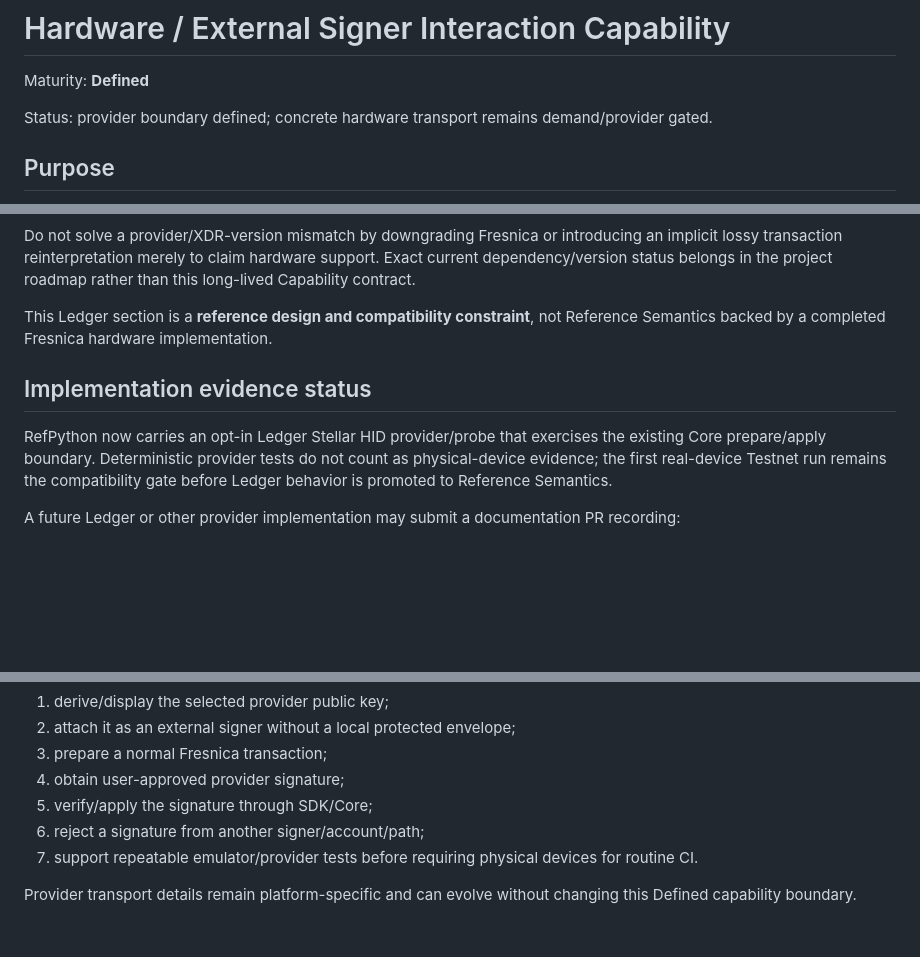
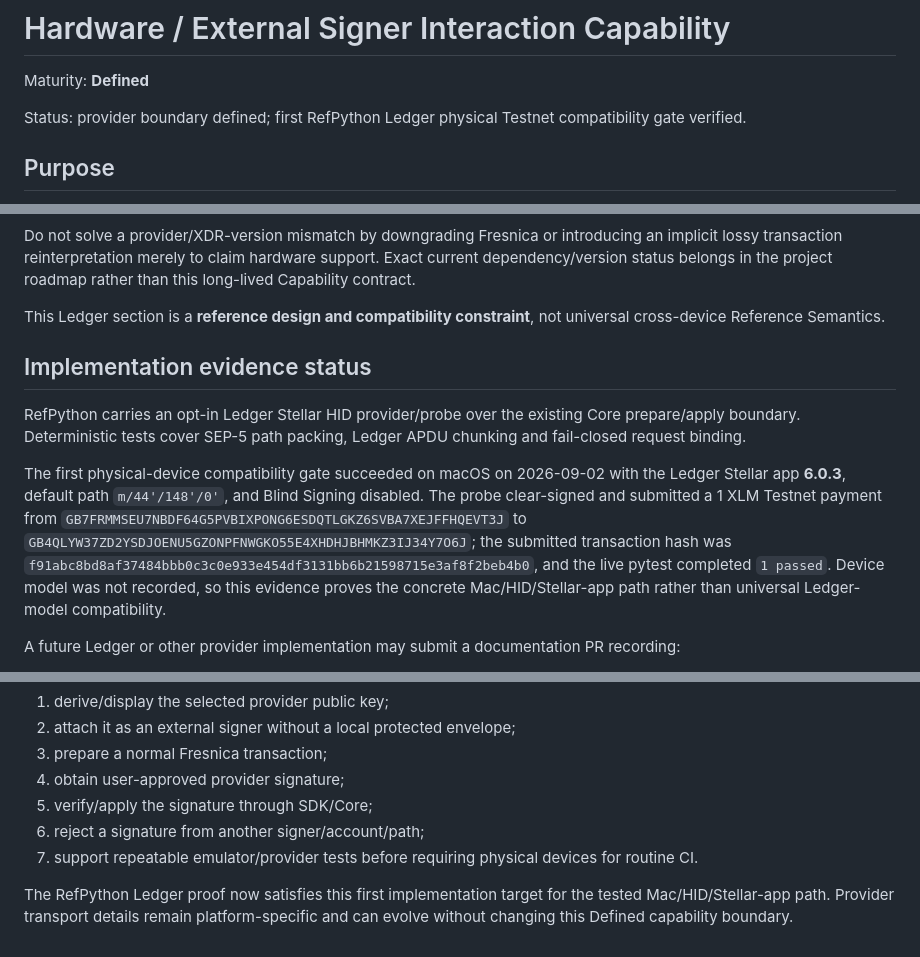
Before and after one commit to Fresnica/fresnica, a Markdown page: docs/capabilities/external-signer.md, 3 parts joined by grey strips. GitHub-like rendering; blank space fills up the shorter version.

Commit message:
docs: record physical Ledger Testnet proof

```diff
--- a/docs/capabilities/external-signer.md
+++ b/docs/capabilities/external-signer.md
@@ -2,7 +2,7 @@
 
 Maturity: **Defined**
 
-Status: provider boundary defined; concrete hardware transport remains demand/provider gated.
+Status: provider boundary defined; first RefPython Ledger physical Testnet compatibility gate verified.
 
 ## Purpose
 
@@ -57,11 +57,13 @@ A provider becomes implementation-ready only when it can consume/sign the exact
 
 Do not solve a provider/XDR-version mismatch by downgrading Fresnica or introducing an implicit lossy transaction reinterpretation merely to claim hardware support. Exact current dependency/version status belongs in the project roadmap rather than this long-lived Capability contract.
 
-This Ledger section is a **reference design and compatibility constraint**, not Reference Semantics backed by a completed Fresnica hardware implementation.
+This Ledger section is a **reference design and compatibility constraint**, not universal cross-device Reference Semantics.
 
 ## Implementation evidence status
 
-RefPython now carries an opt-in Ledger Stellar HID provider/probe that exercises the existing Core prepare/apply boundary. Deterministic provider tests do not count as physical-device evidence; the first real-device Testnet run remains the compatibility gate before Ledger behavior is promoted to Reference Semantics.
+RefPython carries an opt-in Ledger Stellar HID provider/probe over the existing Core prepare/apply boundary. Deterministic tests cover SEP-5 path packing, Ledger APDU chunking and fail-closed request binding.
+
+The first physical-device compatibility gate succeeded on macOS on 2026-09-02 with the Ledger Stellar app **6.0.3**, default path `m/44'/148'/0'`, and Blind Signing disabled. The probe clear-signed and submitted a 1 XLM Testnet payment from `GB7FRMMSEU7NBDF64G5PVBIXPONG6ESDQTLGKZ6SVBA7XEJFFHQEVT3J` to `GB4QLYW37ZD2YSDJOENU5GZONPFNWGKO55E4XHDHJBHMKZ3IJ34Y7O6J`; the submitted transaction hash was `f91abc8bd8af37484bbb0c3c0e933e454df3131bb6b21598715e3af8f2beb4b0`, and the live pytest completed `1 passed`. Device model was not recorded, so this evidence proves the concrete Mac/HID/Stellar-app path rather than universal Ledger-model compatibility.
 
 A future Ledger or other provider implementation may submit a documentation PR recording:
 
@@ -87,4 +89,4 @@ A first hardware implementation should prove:
 6. reject a signature from another signer/account/path;
 7. support repeatable emulator/provider tests before requiring physical devices for routine CI.
 
-Provider transport details remain platform-specific and can evolve without changing this Defined capability boundary.
+The RefPython Ledger proof now satisfies this first implementation target for the tested Mac/HID/Stellar-app path. Provider transport details remain platform-specific and can evolve without changing this Defined capability boundary.
```
Also changed, not shown: docs/handoff.md (+3 -3 lines), docs/tasks.md (+2 -2 lines).
